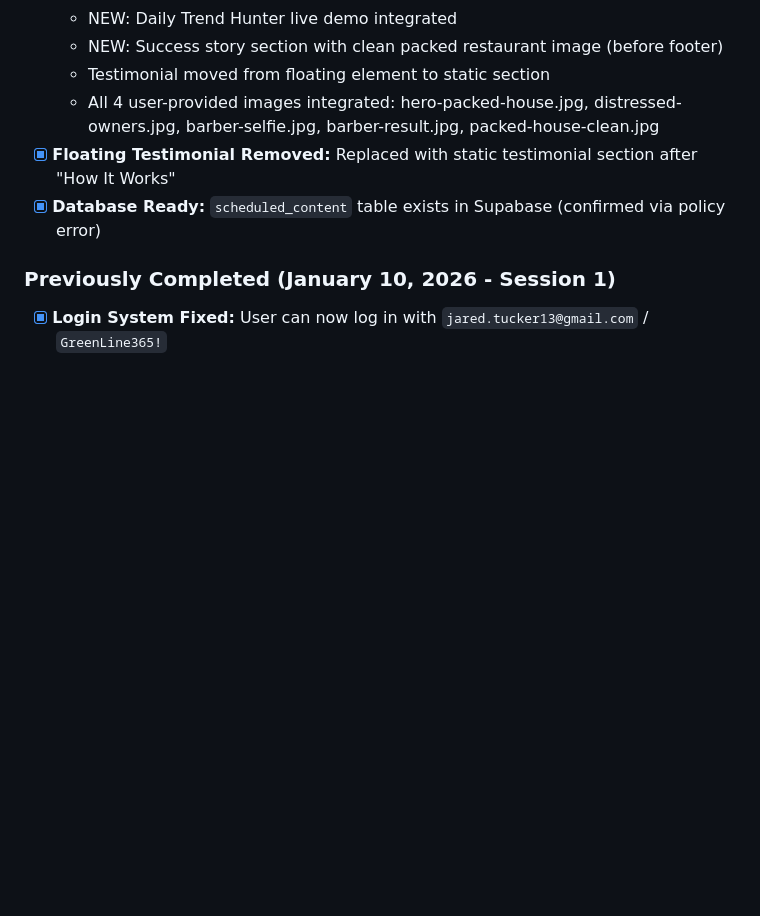
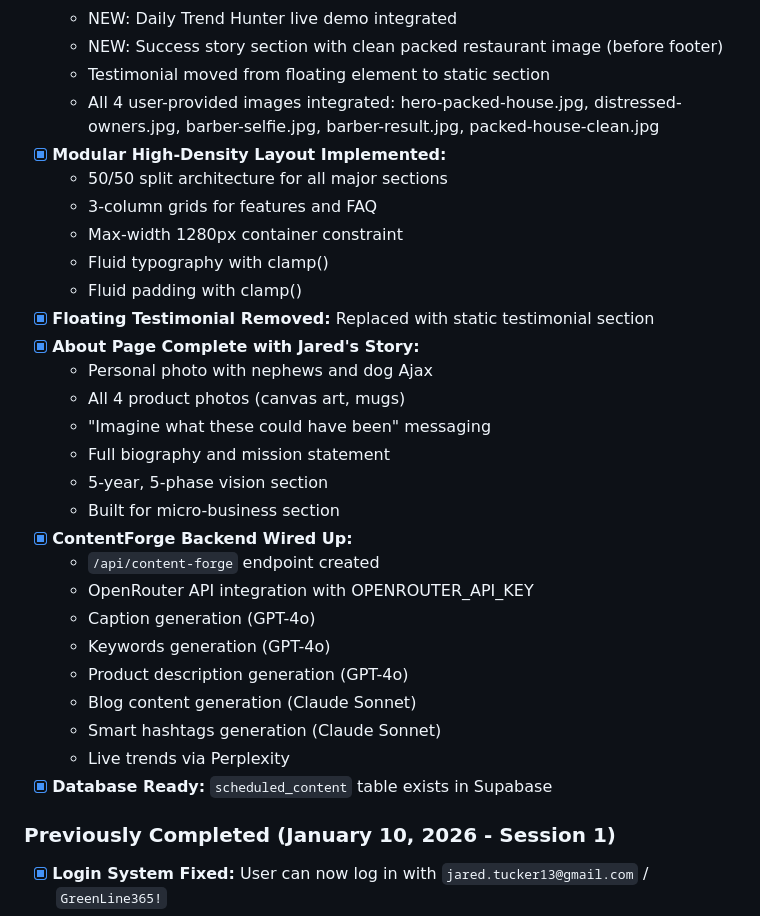
Before and after one commit to jaredtucker13-byte/greenline365-web, a Markdown page: memory/PRD.md, the part around the change. Drawn GitHub-style; blank space fills up the shorter version.

Commit message:
auto-commit for 882c057a-f089-4496-b476-d57e522b80d9

```diff
--- a/memory/PRD.md
+++ b/memory/PRD.md
@@ -37,8 +37,30 @@ Build a comprehensive AI-assisted business operating system for small businesses
   - NEW: Success story section with clean packed restaurant image (before footer)
   - Testimonial moved from floating element to static section
   - All 4 user-provided images integrated: hero-packed-house.jpg, distressed-owners.jpg, barber-selfie.jpg, barber-result.jpg, packed-house-clean.jpg
-- [x] **Floating Testimonial Removed:** Replaced with static testimonial section after "How It Works"
-- [x] **Database Ready:** `scheduled_content` table exists in Supabase (confirmed via policy error)
+- [x] **Modular High-Density Layout Implemented:**
+  - 50/50 split architecture for all major sections
+  - 3-column grids for features and FAQ
+  - Max-width 1280px container constraint
+  - Fluid typography with clamp()
+  - Fluid padding with clamp()
+- [x] **Floating Testimonial Removed:** Replaced with static testimonial section
+- [x] **About Page Complete with Jared's Story:**
+  - Personal photo with nephews and dog Ajax
+  - All 4 product photos (canvas art, mugs)
+  - "Imagine what these could have been" messaging
+  - Full biography and mission statement
+  - 5-year, 5-phase vision section
+  - Built for micro-business section
+- [x] **ContentForge Backend Wired Up:**
+  - `/api/content-forge` endpoint created
+  - OpenRouter API integration with OPENROUTER_API_KEY
+  - Caption generation (GPT-4o)
+  - Keywords generation (GPT-4o)
+  - Product description generation (GPT-4o)
+  - Blog content generation (Claude Sonnet)
+  - Smart hashtags generation (Claude Sonnet)
+  - Live trends via Perplexity
+- [x] **Database Ready:** `scheduled_content` table exists in Supabase
 
 ### Previously Completed (January 10, 2026 - Session 1)
 - [x] **Login System Fixed:** User can now log in with `jared.tucker13@gmail.com` / `GreenLine365!`
```
